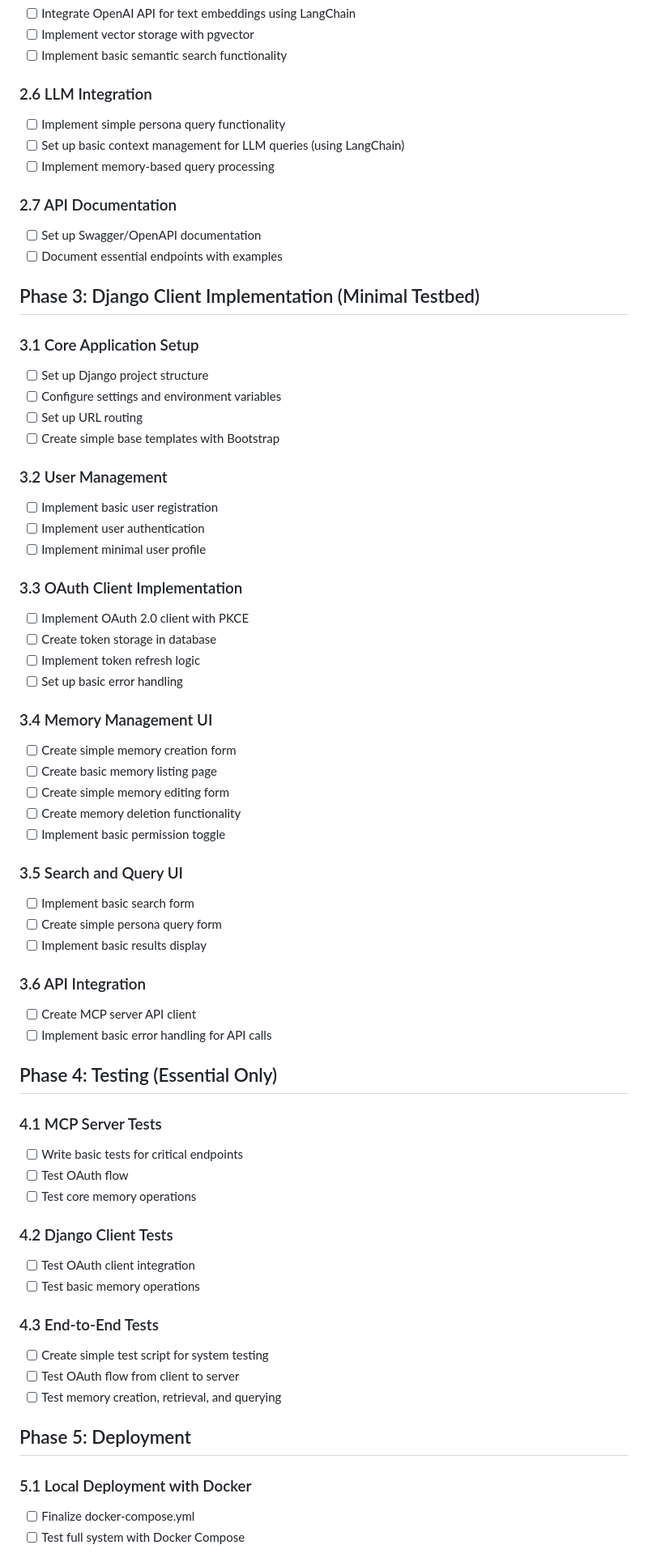
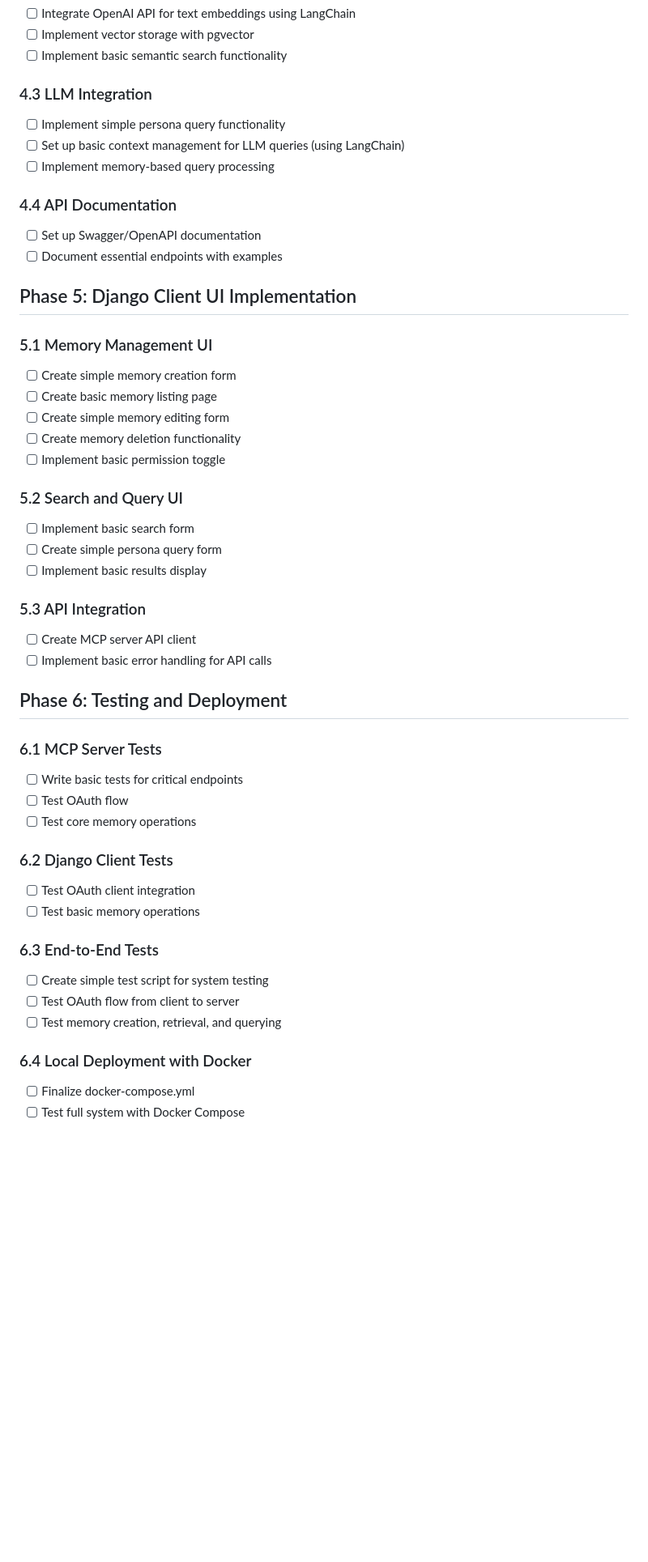
Before and after one commit to hburgoyne/picard_mcp, a Markdown page: PLANNING.md, the part around the change printed below. Shown: that part at 81% size. Drawn GitHub-style; blank space fills up the shorter version.

```diff
--- a/PLANNING.md
+++ b/PLANNING.md
@@ -65,69 +109,50 @@ This document outlines the step-by-step implementation plan for the Picard MCP p
 - [ ] Implement vector storage with pgvector
 - [ ] Implement basic semantic search functionality
 
-### 2.6 LLM Integration
+### 4.3 LLM Integration
 - [ ] Implement simple persona query functionality
 - [ ] Set up basic context management for LLM queries (using LangChain)
 - [ ] Implement memory-based query processing
 
-### 2.7 API Documentation
+### 4.4 API Documentation
 - [ ] Set up Swagger/OpenAPI documentation
 - [ ] Document essential endpoints with examples
 
-## Phase 3: Django Client Implementation (Minimal Testbed)
+## Phase 5: Django Client UI Implementation
 
-### 3.1 Core Application Setup
-- [ ] Set up Django project structure
-- [ ] Configure settings and environment variables
-- [ ] Set up URL routing
-- [ ] Create simple base templates with Bootstrap
-
-### 3.2 User Management
-- [ ] Implement basic user registration
-- [ ] Implement user authentication
-- [ ] Implement minimal user profile
-
-### 3.3 OAuth Client Implementation
-- [ ] Implement OAuth 2.0 client with PKCE
-- [ ] Create token storage in database
-- [ ] Implement token refresh logic
-- [ ] Set up basic error handling
-
-### 3.4 Memory Management UI
+### 5.1 Memory Management UI
 - [ ] Create simple memory creation form
 - [ ] Create basic memory listing page
 - [ ] Create simple memory editing form
 - [ ] Create memory deletion functionality
 - [ ] Implement basic permission toggle
 
-### 3.5 Search and Query UI
+### 5.2 Search and Query UI
 - [ ] Implement basic search form
 - [ ] Create simple persona query form
 - [ ] Implement basic results display
 
-### 3.6 API Integration
+### 5.3 API Integration
 - [ ] Create MCP server API client
 - [ ] Implement basic error handling for API calls
 
-## Phase 4: Testing (Essential Only)
+## Phase 6: Testing and Deployment
 
-### 4.1 MCP Server Tests
+### 6.1 MCP Server Tests
 - [ ] Write basic tests for critical endpoints
 - [ ] Test OAuth flow
 - [ ] Test core memory operations
 
-### 4.2 Django Client Tests
+### 6.2 Django Client Tests
 - [ ] Test OAuth client integration
 - [ ] Test basic memory operations
 
-### 4.3 End-to-End Tests
+### 6.3 End-to-End Tests
 - [ ] Create simple test script for system testing
 - [ ] Test OAuth flow from client to server
 - [ ] Test memory creation, retrieval, and querying
 
-## Phase 5: Deployment
-
-### 5.1 Local Deployment with Docker
+### 6.4 Local Deployment with Docker
 - [ ] Finalize docker-compose.yml
 - [ ] Test full system with Docker Compose
 
```
Also changed, not shown: other parts of PLANNING.md (+59 -13 lines).
